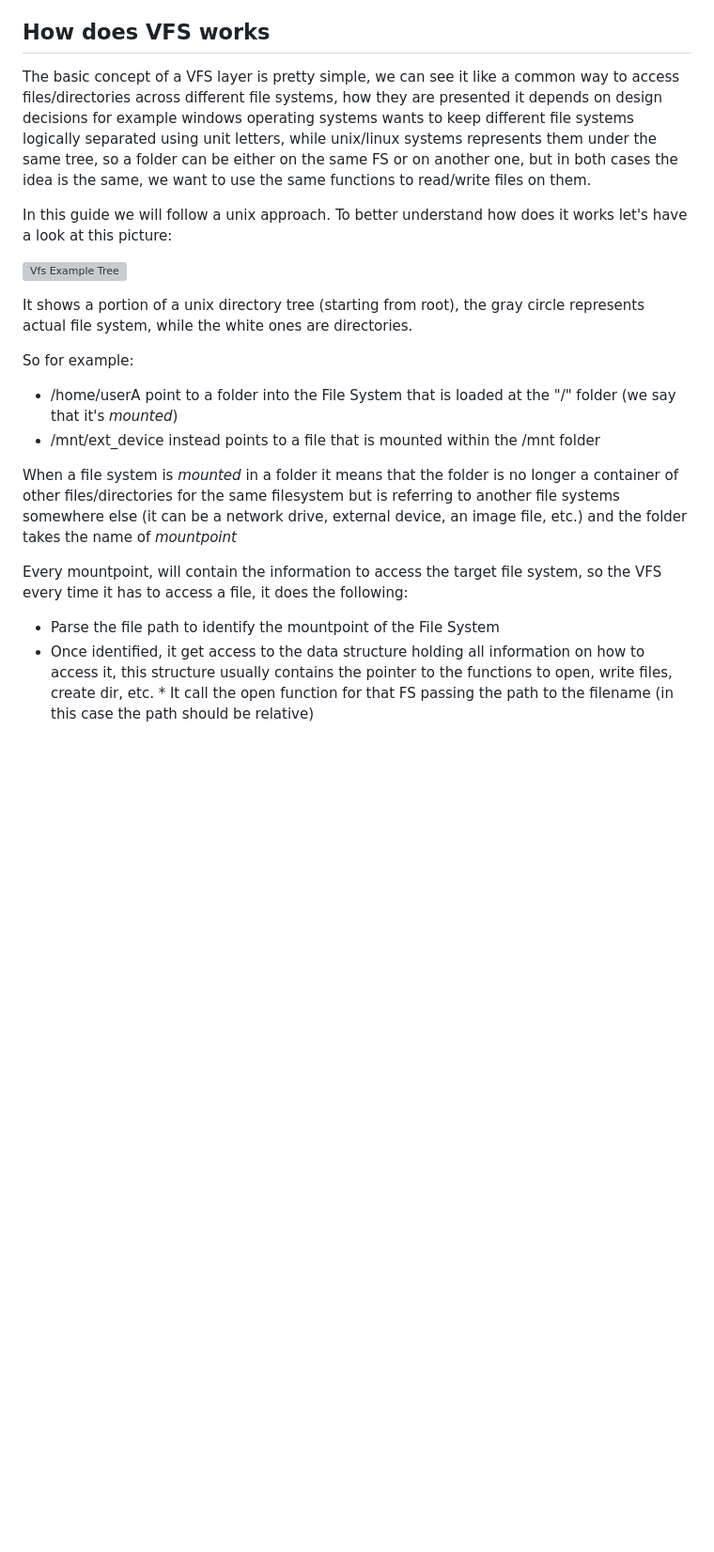
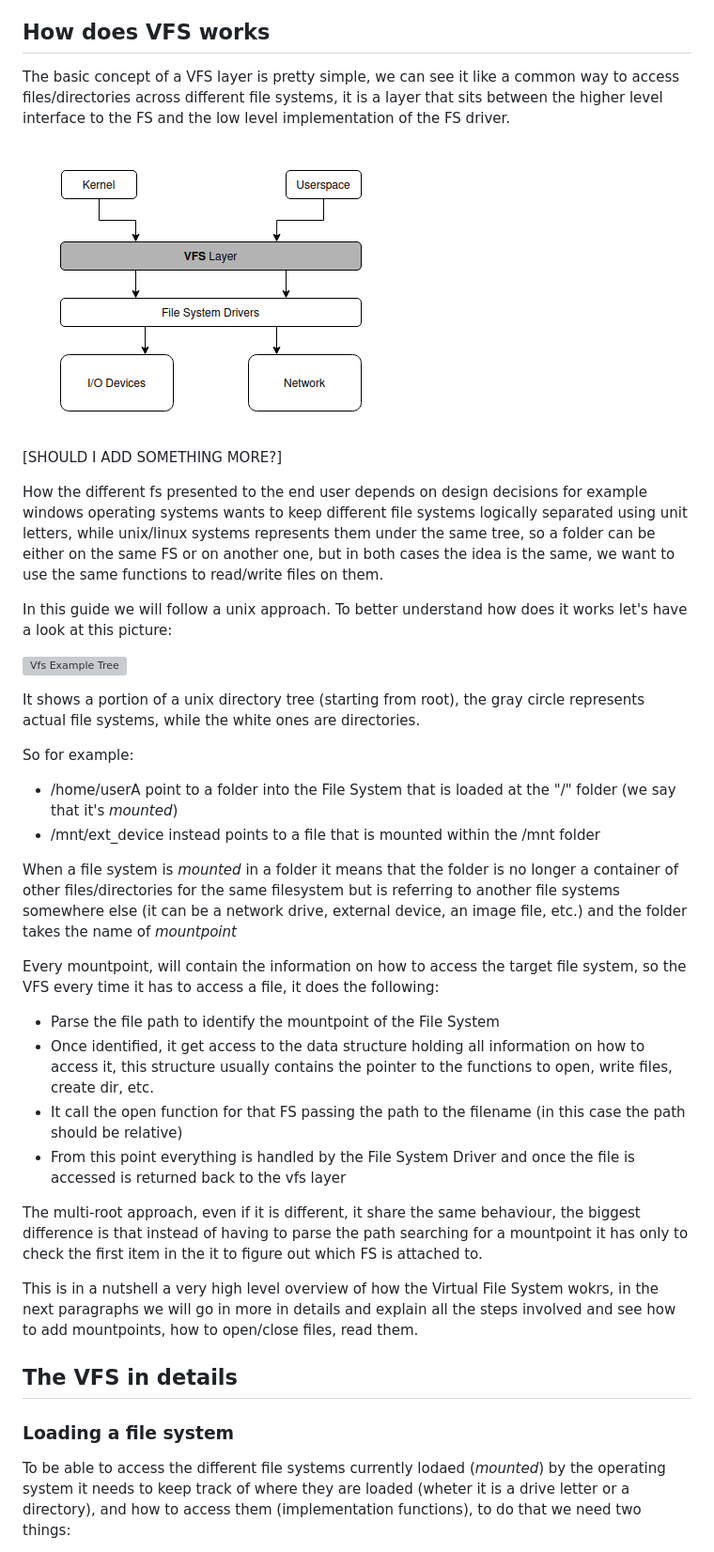
Before and after one commit to dreamportdev/Osdev-Notes, a Markdown page: 07_VirtualFileSystem/02_VirtualFileSystem.md, the part around the change printed below. Shown: that part at 94% size. Drawn GitHub-style; pictures changed too: Images/vfs_layer.png (added); blank space fills up the shorter version; grey boxes are pictures that could not be loaded.

Commit message:
Start mountpoint paragraph

```diff
--- a/07_VirtualFileSystem/02_VirtualFileSystem.md
+++ b/07_VirtualFileSystem/02_VirtualFileSystem.md
@@ -11,13 +11,19 @@ To keep our design simple the features of our VFS driver will be:
 
 ## How does VFS works
 
-The basic concept of a VFS layer is pretty simple, we can see it like a common way to access files/directories across different file systems, how they are presented it depends on design decisions for example windows operating systems wants to keep different file systems logically separated using unit letters, while unix/linux systems represents them under the same tree, so a folder can be either on the same FS or on another one, but in both cases the idea is the same, we want to use the same functions to read/write files on them.
+The basic concept of a VFS layer is pretty simple, we can see it like a common way to access files/directories across different file systems, it is a layer that sits between the higher level interface to the FS and the low level implementation of the FS driver.
+
+![Where the VFS sits in an OS](/Images/vfs_layer.png)
+
+[SHOULD I ADD SOMETHING MORE?]
+
+ How the different fs presented to the end user depends on design decisions for example windows operating systems wants to keep different file systems logically separated using unit letters, while unix/linux systems represents them under the same tree, so a folder can be either on the same FS or on another one, but in both cases the idea is the same, we want to use the same functions to read/write files on them.
 
 In this guide we will follow a unix approach. To better understand how does it works let's have a look at this picture:
 
 ![Vfs Example Tree](/Images/vs_tree_exmple.png)
 
-It shows a portion of a unix directory tree (starting from root), the gray circle represents actual file system, while the white ones are directories.
+It shows a portion of a unix directory tree (starting from root), the gray circle represents actual file systems, while the white ones are directories.
 
 So for example:
 
@@ -26,7 +32,20 @@ So for example:
 
 When a file system is *mounted* in a folder it means that the folder is no longer a container of other files/directories for the same filesystem but is referring to another file systems somewhere else (it can be a network drive, external device, an image file, etc.) and the folder takes the name of *mountpoint*
 
-Every mountpoint, will contain the information to access the target file system, so the VFS every time it has to access a file, it does the following:
+Every mountpoint, will contain the information on how to access the target file system, so the VFS every time it has to access a file, it does the following:
 
 * Parse the file path to identify the mountpoint of the File System
-* Once identified, it get access to the data structure holding all information on how to access it, this structure usually contains the pointer to the functions to open, write files, create dir, etc. * It call the open function for that FS passing the path to the filename (in this case the path should be relative)
+* Once identified, it get access to the data structure holding all information on how to access it, this structure usually contains the pointer to the functions to open, write files, create dir, etc.
+* It call the open function for that FS passing the path to the filename (in this case the path should be relative)
+* From this point everything is handled by the File System Driver and once the file is accessed is returned back to the vfs layer
+
+The multi-root approach, even if it is different, it share the same behaviour, the biggest difference is that instead of having to parse the path searching for a mountpoint it has only to check the first item in the it to figure out which FS is attached to.
+
+This is in a nutshell a very high level overview of how the Virtual File System wokrs, in the next paragraphs we will go in more in details and explain all the steps involved and see how to add mountpoints, how to open/close files, read them.
+
+## The VFS in details
+
+### Loading a file system
+
+To be able to access the different file systems currently lodaed (*mounted*) by the operating system it needs to keep track of where they are loaded (wheter it is a drive letter or a directory), and how to access them (implementation functions), to do that we need two things:
+
```
Also changed, not shown: other parts of 07_VirtualFileSystem/02_VirtualFileSystem.md (+12 -0 lines), 07_VirtualFileSystem/01_README.md (+2 -2 lines).
